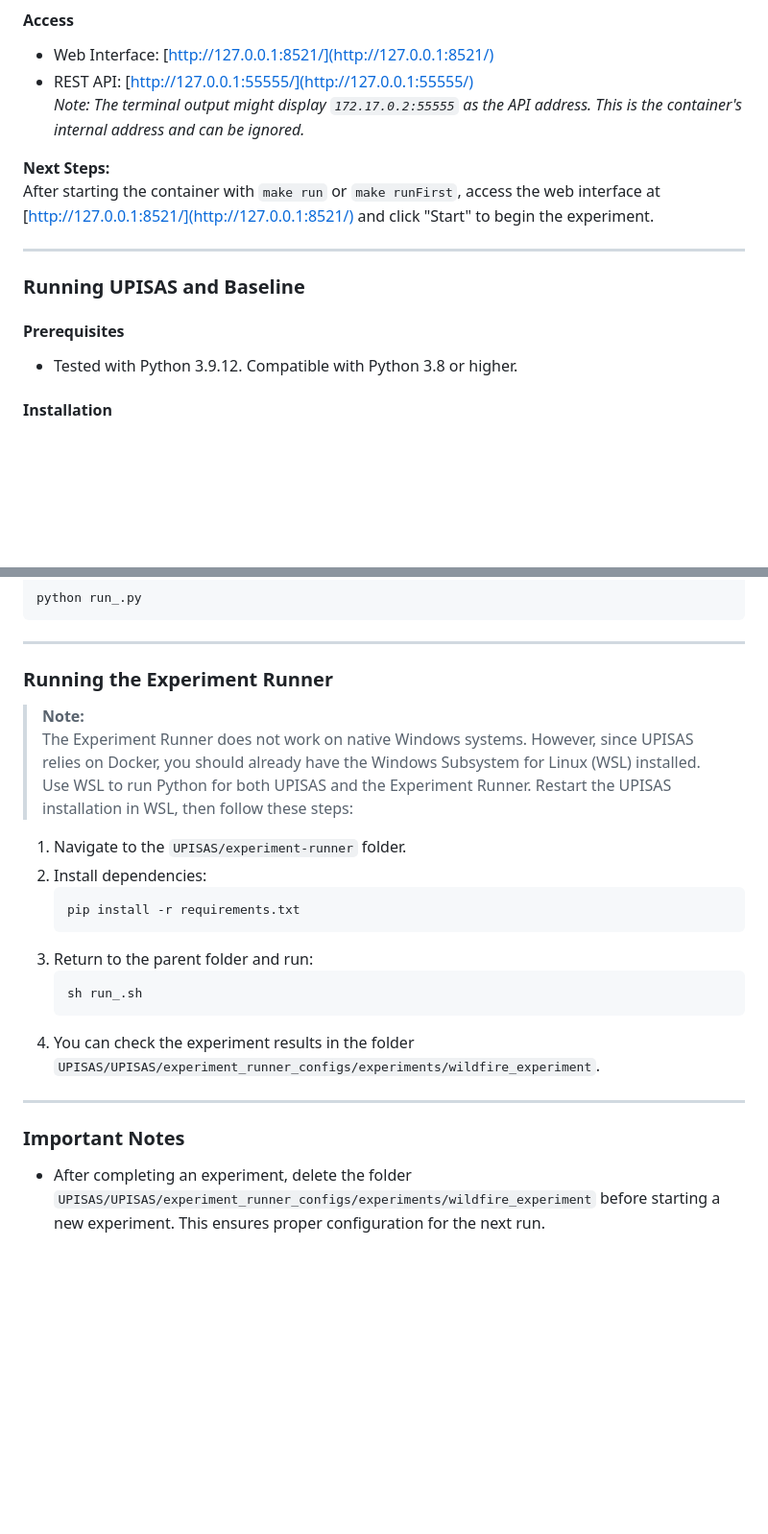
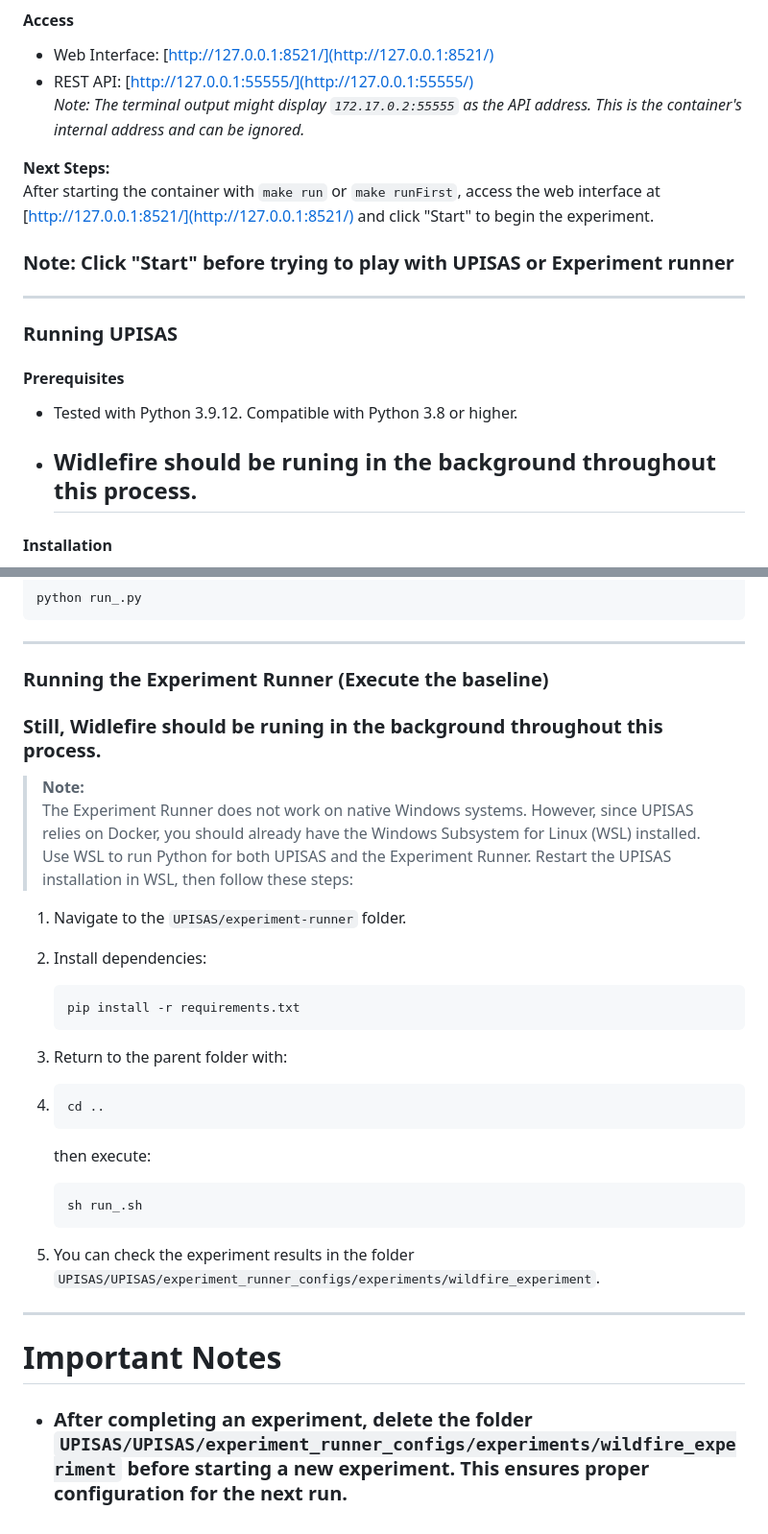
Before and after one commit to Wsrxgh/FAS-AS1, a Markdown page: README.md, 2 parts joined by grey strips. Shown: that part at 96% size. GitHub-like rendering; blank space fills up the shorter version.

````diff
--- a/README.md
+++ b/README.md
@@ -53,14 +53,16 @@ make clean
 
 **Next Steps:**
 After starting the container with `make run` or `make runFirst`, access the web interface at [http://127.0.0.1:8521/](http://127.0.0.1:8521/) and click "Start" to begin the experiment.
+### Note: Click "Start" before trying to play with UPISAS or Experiment runner
 
 ---
 
-### Running UPISAS and Baseline
+### Running UPISAS
 
 #### Prerequisites
 
 - Tested with Python 3.9.12. Compatible with Python 3.8 or higher.
+- ## Widlefire should be runing in the background throughout this process.
 
 #### Installation
 
@@ -79,7 +81,9 @@ python run_.py
 
 ---
 
-### Running the Experiment Runner
+### Running the Experiment Runner (Execute the baseline)
+
+### Still, Widlefire should be runing in the background throughout this process.
 
 > **Note:**
 > The Experiment Runner does not work on native Windows systems. However, since UPISAS relies on Docker, you should already have the Windows Subsystem for Linux (WSL) installed. Use WSL to run Python for both UPISAS and the Experiment Runner. Restart the UPISAS installation in WSL, then follow these steps:
@@ -89,13 +93,18 @@ python run_.py
    ```bash
    pip install -r requirements.txt
    ```
-3. Return to the parent folder and run:
+3. Return to the parent folder with:
+4. ```bash
+   cd ..
+   ```
+   then execute:
+
    ```bash
    sh run_.sh
    ```
-4. You can check the experiment results in the folder `UPISAS/UPISAS/experiment_runner_configs/experiments/wildfire_experiment`.
+6. You can check the experiment results in the folder `UPISAS/UPISAS/experiment_runner_configs/experiments/wildfire_experiment`.
 ---
 
-### Important Notes
+# Important Notes
 
-- After completing an experiment, delete the folder `UPISAS/UPISAS/experiment_runner_configs/experiments/wildfire_experiment` before starting a new experiment. This ensures proper configuration for the next run.
+- ### After completing an experiment, delete the folder `UPISAS/UPISAS/experiment_runner_configs/experiments/wildfire_experiment` before starting a new experiment. This ensures proper configuration for the next run.
````
Also changed, not shown: other parts of README.md (+4 -4 lines).
